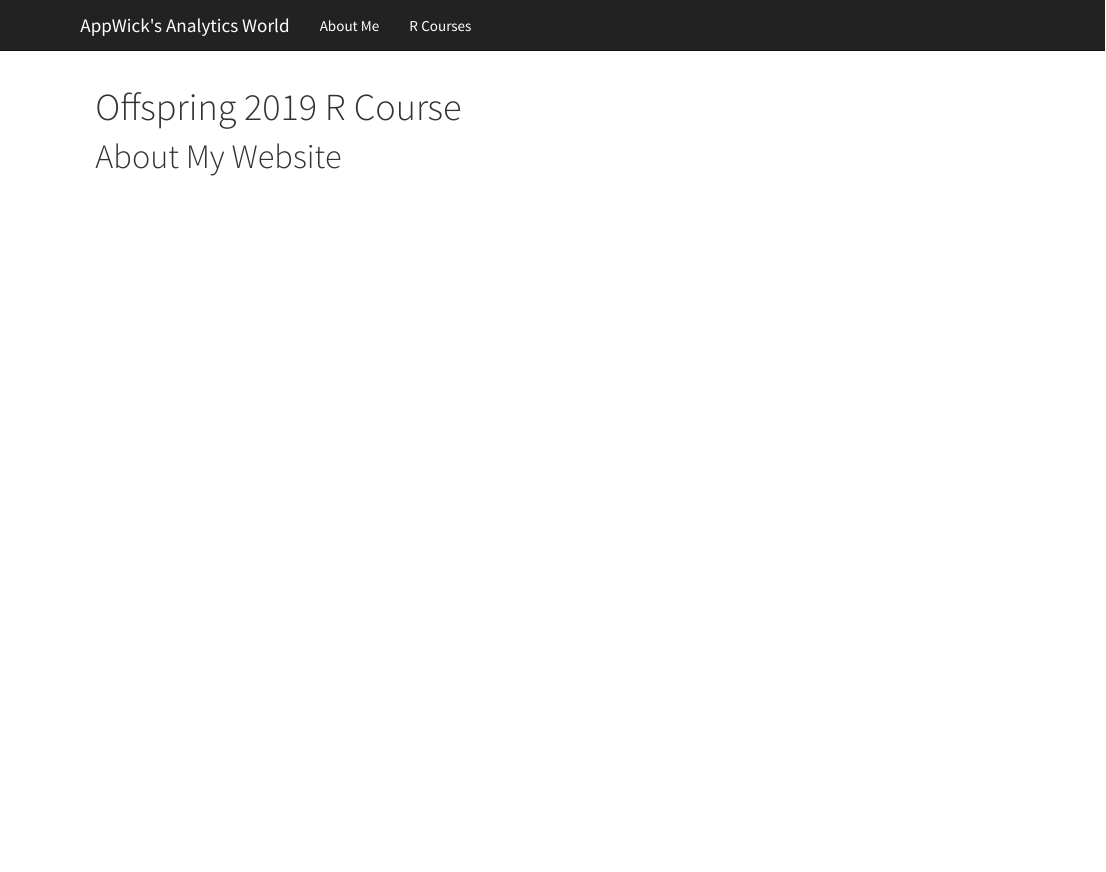
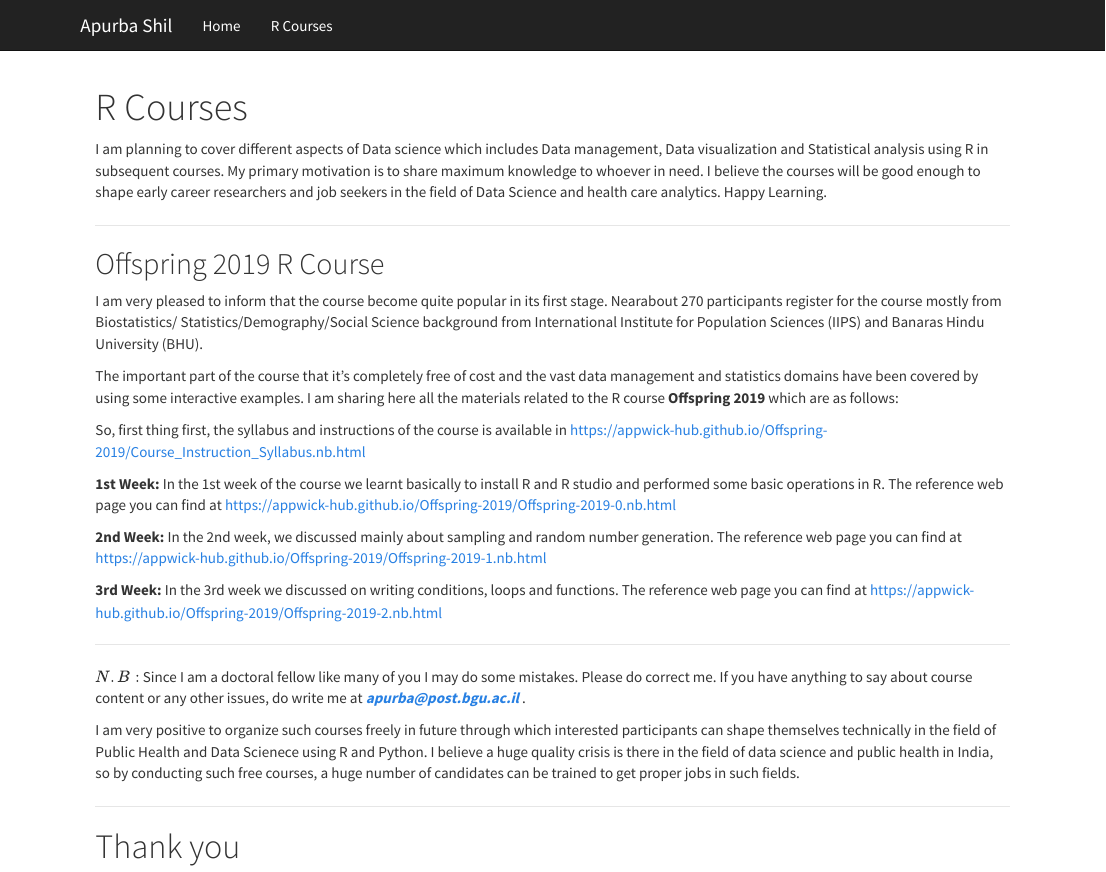
Before and after one commit to AppWick-hub/Apurba, an R Markdown document (about.Rmd): the page in a window 1100 px wide, from its top. Rendered offline with R 4.5, knitr and Pandoc, with nearby package versions.

Commit message:
Website related codes

```diff
--- a/_site.yml
+++ b/_site.yml
@@ -1,8 +1,8 @@
 name: "Website"
 navbar:
-  title: "AppWick's Analytics World"
+  title: "Apurba Shil"
   left:
-    - text: "About Me"
+    - text: "Home"
       href: index.html
     - text: "R Courses"
       href: about.html
--- a/about.Rmd
+++ b/about.Rmd
@@ -1,5 +1,32 @@
 ---
-title: "Offspring 2019 R Course"
+title: "R Courses"
 ---
 
-# About My Website
+I am planning to cover different aspects of Data science which includes Data management, Data visualization and Statistical analysis using R in subsequent courses. My primary motivation is to share maximum knowledge to whoever in need. I believe the courses will be good enough to shape early career researchers and job seekers in the field of Data Science and health care analytics. Happy Learning.
+
+---
+
+## Offspring 2019 R Course
+
+I am very pleased to inform that the course become quite popular in its first stage. Nearabout 270 participants register for the course mostly from Biostatistics/ Statistics/Demography/Social Science background from International Institute for Population Sciences (IIPS) and Banaras Hindu University (BHU).
+
+The important part of the course that it's completely free of cost and the vast data management and statistics domains have been covered by using some interactive examples. I am sharing here all the materials related to the R course **Offspring 2019** which are as follows:
+
+So, first thing first, the syllabus and instructions of the course is available in https://appwick-hub.github.io/Offspring-2019/Course_Instruction_Syllabus.nb.html \ref [https://appwick-hub.github.io/Offspring-2019/Course_Instruction_Syllabus.nb.html]
+
+**1st Week: ** In the 1st week of the course we learnt basically to install R and R studio and performed some basic operations in R. The reference web page you can find at https://appwick-hub.github.io/Offspring-2019/Offspring-2019-0.nb.html \ref [https://appwick-hub.github.io/Offspring-2019/Offspring-2019-0.nb.html]
+
+**2nd Week: ** In the 2nd week, we discussed mainly about sampling and random number generation. The reference web page you can find at https://appwick-hub.github.io/Offspring-2019/Offspring-2019-1.nb.html \ref [https://appwick-hub.github.io/Offspring-2019/Offspring-2019-1.nb.html]
+
+
+**3rd Week: ** In the 3rd week we discussed on writing conditions, loops and functions. The reference web page you can find at https://appwick-hub.github.io/Offspring-2019/Offspring-2019-2.nb.html \ref [https://appwick-hub.github.io/Offspring-2019/Offspring-2019-2.nb.html]
+
+---
+
+$N.B:$ Since I am a doctoral fellow like many of you I may do some mistakes. Please do correct me. If you have anything to say about course content or any other issues, do write me at ***apurba@post.bgu.ac.il*** \ref [apurba@post.bgu.ac.il].
+
+I am very positive to organize such courses freely in future through which interested participants can shape themselves technically in the field of Public Health and Data Scienece using R and Python. I believe a huge quality crisis is there in the field of data science and public health in India, so by conducting such free courses, a huge number of candidates can be trained to get proper jobs in such fields.
+
+---
+
+# Thank you
```
Also changed, not shown: index.Rmd (+2 -20 lines), 4 other files.
